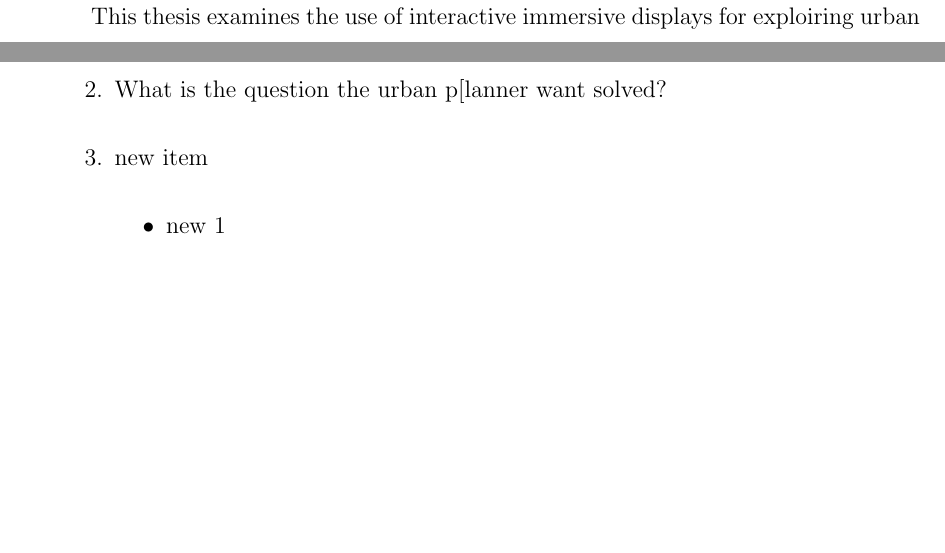
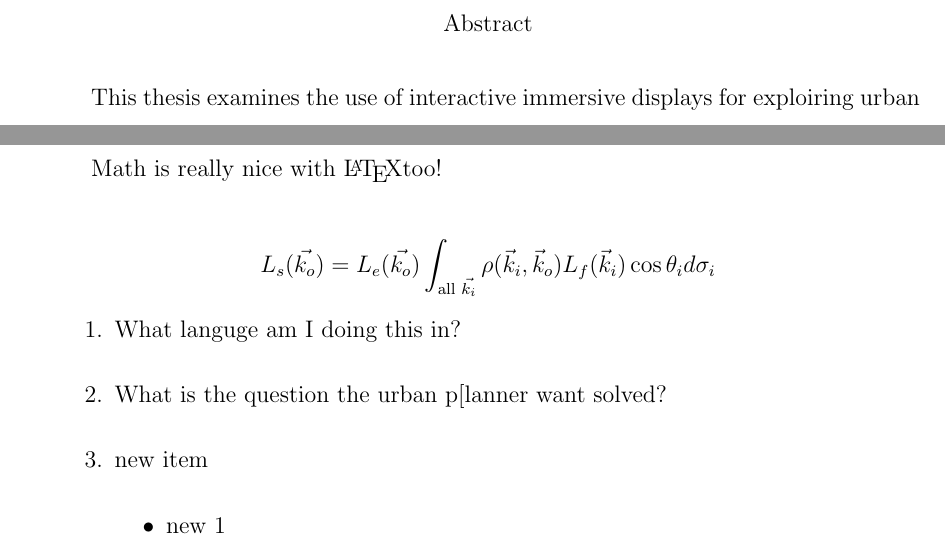
Before and after one commit to umdcs/UMDCS_LaTeX_ThesisTemplate, a LaTeX thesis (UMDCS_MSThesis.tex, which reads chap_implementation.tex): two parts of pages 5 and 13 of 19, joined at a grey line, cut at the place of the change, the shorter picture padded with empty space. Compiled offline with pdfLaTeX.

Commit message:
Added equation example.

```diff
--- a/chap_implementation.tex
+++ b/chap_implementation.tex
@@ -30,6 +30,10 @@ You may need a nice figure, which you can algorithmically render using the Tikz
 \item What language am I doing this in?
 \item What is the question the urban p[lanner want solved?
 \end{itemize}
+
+Math is really nice with \LaTeX too!
+
+\[L_{s}(\vec{k_{o}}) = L_{e}(\vec{k_{o}}) \int_{\text{all $\vec{k_{i}}$}} \rho(\vec{k}_i,\vec{k}_o) L_f(\vec{k}_i) \cos\theta_i d\sigma_i \]
 
 \begin{enumerate}
 \item What languge am I doing this in?
```
